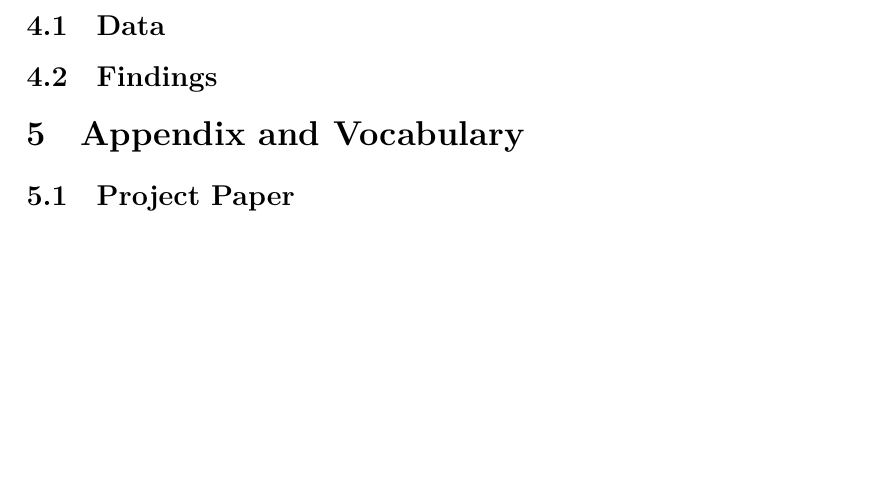
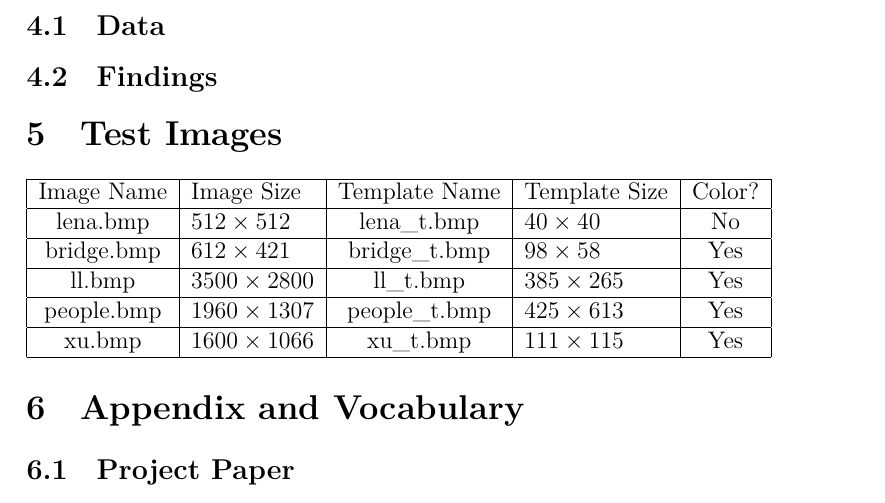
Before and after one commit to alesiong/template-matching, a LaTeX document (Report.tex): part of page 6 of 6, cut so that both start at the same text, the shorter picture padded with empty space. Compiled offline with XeLaTeX; a missing font is replaced by an installed copy or a similar font.

Commit message:
add test image description

```diff
--- a/Report.tex
+++ b/Report.tex
@@ -188,6 +188,18 @@ image[i * bmpwidth + j] = 0.11 * img_raw[i * linebyte + j * 3] +
 \section{Experiments}
   \subsection{Data}
   \subsection{Findings}
+
+\section{Test Images}
+  \begin{tabular}{|c|l|c|l|c|}
+    \hline
+    Image Name & Image Size       & Template Name & Template Size  & Color? \\\hline
+    lena.bmp   & $512\times512$   & lena\_t.bmp   & $40\times40$   & No     \\\hline
+    bridge.bmp & $612\times421$   & bridge\_t.bmp & $98\times58$   & Yes    \\\hline
+    ll.bmp     & $3500\times2800$ & ll\_t.bmp     & $385\times265$ & Yes    \\\hline
+    people.bmp & $1960\times1307$ & people\_t.bmp & $425\times613$ & Yes    \\\hline
+    xu.bmp     & $1600\times1066$ & xu\_t.bmp     & $111\times115$ & Yes    \\\hline
+  \end{tabular}
+
 \section{Appendix and Vocabulary}
   \subsection{Project Paper}
     \textbf{Project Paper} refers to the pdf file ``project.pdf'' with title
```
Also changed, not shown: README.md, 2 other files.
